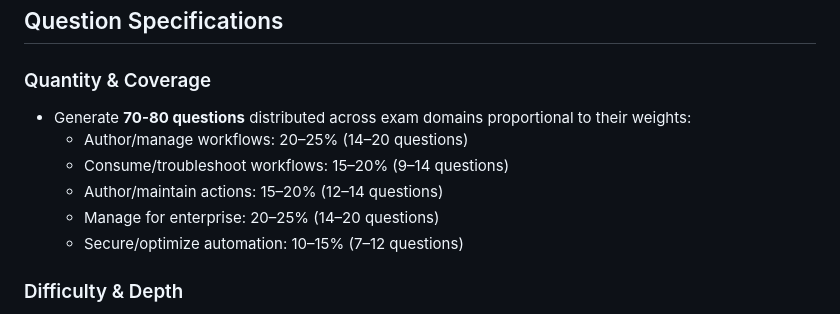
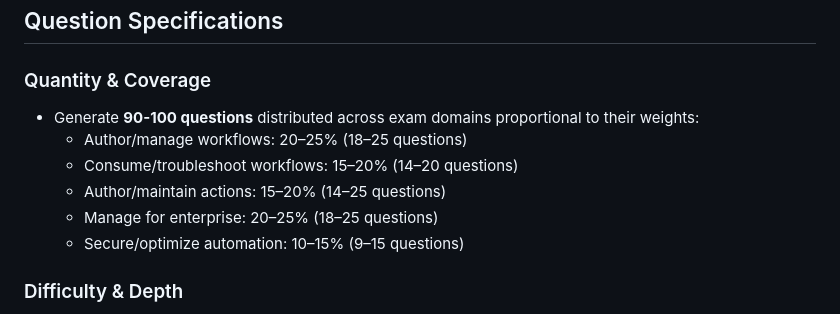
Before and after one commit to pbaletkeman/github-actions, a Markdown page: question-prompt.md, the part around the change. GitHub-like rendering.

Commit message:
Update question coverage in GH-200 exam generator: Increase total questions to 90-100 and adjust distribution across domains

```diff
--- a/question-prompt.md
+++ b/question-prompt.md
@@ -20,12 +20,12 @@ Generate exam-like multiple-choice questions for the GH-200 certification using
 
 ### Quantity & Coverage
 
-- Generate **70-80 questions** distributed across exam domains proportional to their weights:
-  - Author/manage workflows: 20–25% (14–20 questions)
-  - Consume/troubleshoot workflows: 15–20% (9–14 questions)
-  - Author/maintain actions: 15–20% (12–14 questions)
-  - Manage for enterprise: 20–25% (14–20 questions)
-  - Secure/optimize automation: 10–15% (7–12 questions)
+- Generate **90-100 questions** distributed across exam domains proportional to their weights:
+  - Author/manage workflows: 20–25% (18–25 questions)
+  - Consume/troubleshoot workflows: 15–20% (14–20 questions)
+  - Author/maintain actions: 15–20% (14–25 questions)
+  - Manage for enterprise: 20–25% (18–25 questions)
+  - Secure/optimize automation: 10–15% (9–15 questions)
 
 ### Difficulty & Depth
 
```
